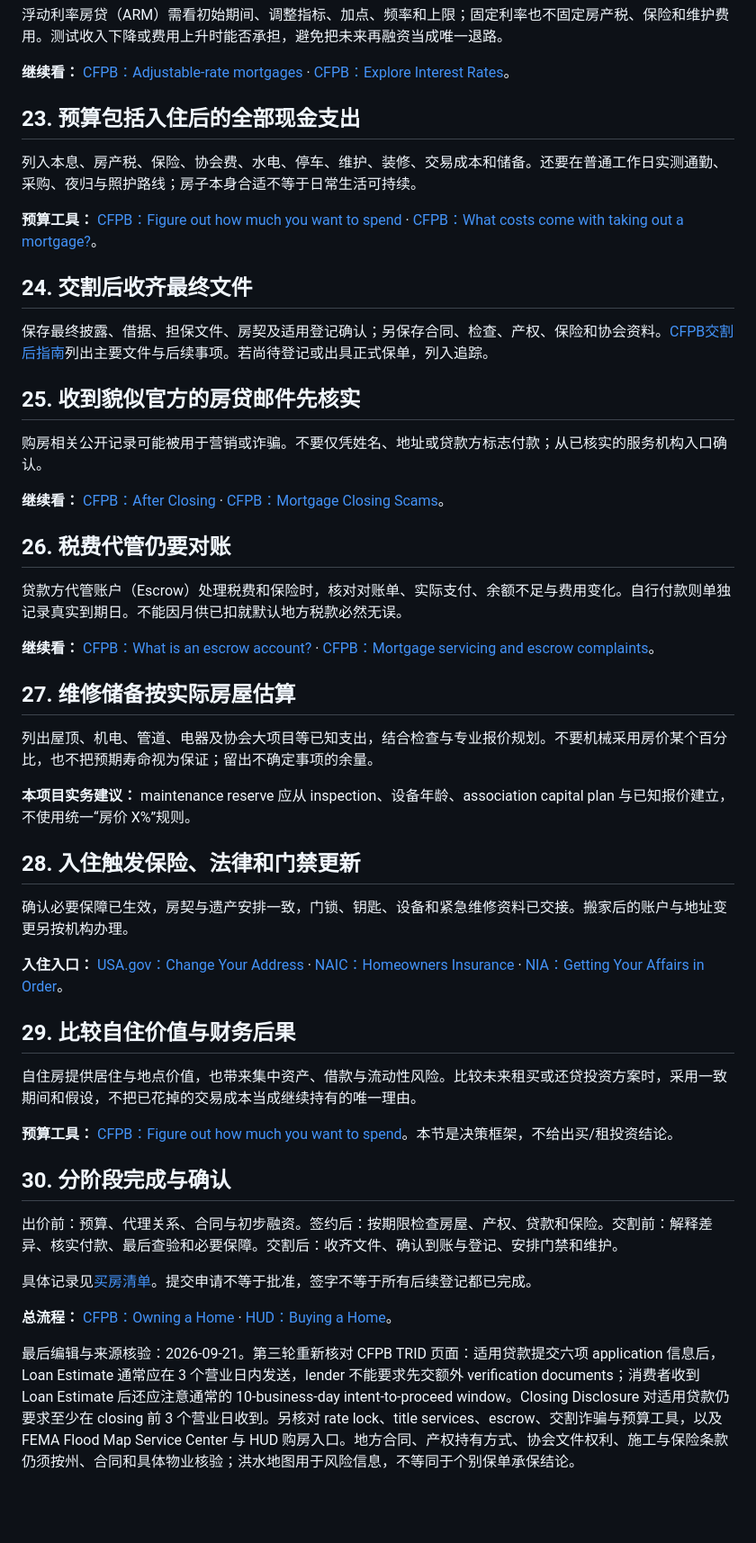
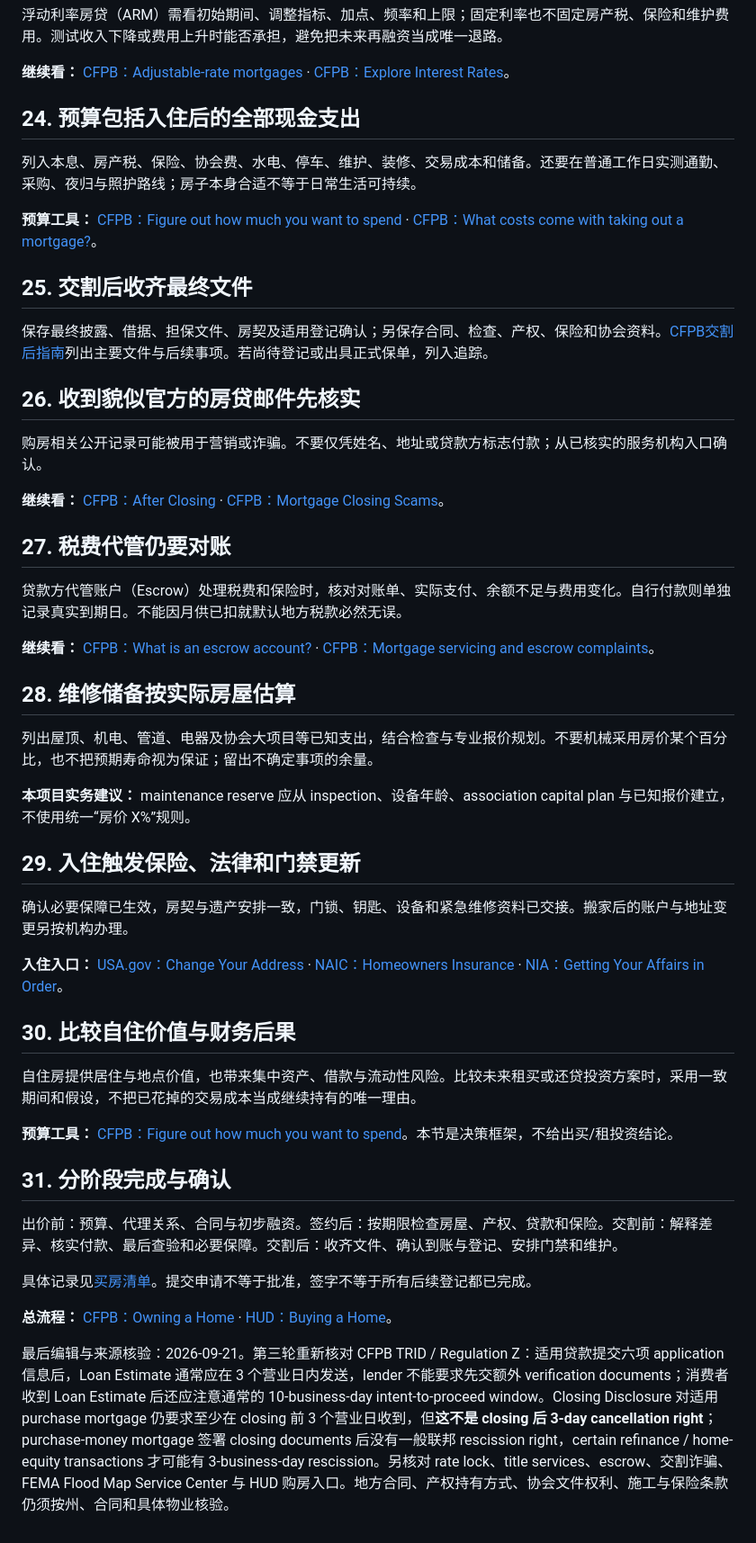
Before and after one commit to gjimzhou/US-China-Life-Playbook, a Markdown page: book/36-买房Mortgage-Closing与HOA.md, the part around one of its changes. Shown at 90% size. Drawn GitHub-style; blank space fills up the shorter version.

```diff
--- a/book/36-买房Mortgage-Closing与HOA.md
+++ b/book/36-买房Mortgage-Closing与HOA.md
@@ -142,47 +155,47 @@
 
 **继续看：** [CFPB：Adjustable-rate mortgages](https://www.consumerfinance.gov/ask-cfpb/what-is-an-adjustable-rate-mortgage-en-99/) · [CFPB：Explore Interest Rates](https://www.consumerfinance.gov/owning-a-home/explore-rates/)。
 
-## 23. 预算包括入住后的全部现金支出
+## 24. 预算包括入住后的全部现金支出
 
 列入本息、房产税、保险、协会费、水电、停车、维护、装修、交易成本和储备。还要在普通工作日实测通勤、采购、夜归与照护路线；房子本身合适不等于日常生活可持续。
 
 **预算工具：** [CFPB：Figure out how much you want to spend](https://www.consumerfinance.gov/owning-a-home/prepare/figure-out-how-much-you-want-to-spend/) · [CFPB：What costs come with taking out a mortgage?](https://www.consumerfinance.gov/ask-cfpb/what-costs-come-with-taking-out-a-mortgage-en-153/)。
 
-## 24. 交割后收齐最终文件
+## 25. 交割后收齐最终文件
 
 保存最终披露、借据、担保文件、房契及适用登记确认；另保存合同、检查、产权、保险和协会资料。[CFPB交割后指南](https://www.consumerfinance.gov/owning-a-home/close/after-closing/)列出主要文件与后续事项。若尚待登记或出具正式保单，列入追踪。
 
-## 25. 收到貌似官方的房贷邮件先核实
+## 26. 收到貌似官方的房贷邮件先核实
 
 购房相关公开记录可能被用于营销或诈骗。不要仅凭姓名、地址或贷款方标志付款；从已核实的服务机构入口确认。
 
 **继续看：** [CFPB：After Closing](https://www.consumerfinance.gov/owning-a-home/close/after-closing/) · [CFPB：Mortgage Closing Scams](https://www.consumerfinance.gov/owning-a-home/beware-mortgage-closing-scams/)。
 
-## 26. 税费代管仍要对账
+## 27. 税费代管仍要对账
 
 贷款方代管账户（Escrow）处理税费和保险时，核对对账单、实际支付、余额不足与费用变化。自行付款则单独记录真实到期日。不能因月供已扣就默认地方税款必然无误。
 
 **继续看：** [CFPB：What is an escrow account?](https://www.consumerfinance.gov/ask-cfpb/what-is-an-escrow-or-impound-account-en-140/) · [CFPB：Mortgage servicing and escrow complaints](https://www.consumerfinance.gov/complaint/)。
 
-## 27. 维修储备按实际房屋估算
+## 28. 维修储备按实际房屋估算
 
 列出屋顶、机电、管道、电器及协会大项目等已知支出，结合检查与专业报价规划。不要机械采用房价某个百分比，也不把预期寿命视为保证；留出不确定事项的余量。
 
 **本项目实务建议：** maintenance reserve 应从 inspection、设备年龄、association capital plan 与已知报价建立，不使用统一“房价 X%”规则。
 
-## 28. 入住触发保险、法律和门禁更新
+## 29. 入住触发保险、法律和门禁更新
 
 确认必要保障已生效，房契与遗产安排一致，门锁、钥匙、设备和紧急维修资料已交接。搬家后的账户与地址变更另按机构办理。
 
 **入住入口：** [USA.gov：Change Your Address](https://www.usa.gov/change-address) · [NAIC：Homeowners Insurance](https://content.naic.org/consumer/homeowners-insurance) · [NIA：Getting Your Affairs in Order](https://www.nia.nih.gov/health/advance-care-planning/getting-your-affairs-order-checklist-documents-prepare-future)。
 
-## 29. 比较自住价值与财务后果
+## 30. 比较自住价值与财务后果
 
 自住房提供居住与地点价值，也带来集中资产、借款与流动性风险。比较未来租买或还贷投资方案时，采用一致期间和假设，不把已花掉的交易成本当成继续持有的唯一理由。
 
 **预算工具：** [CFPB：Figure out how much you want to spend](https://www.consumerfinance.gov/owning-a-home/prepare/figure-out-how-much-you-want-to-spend/)。本节是决策框架，不给出买/租投资结论。
 
-## 30. 分阶段完成与确认
+## 31. 分阶段完成与确认
 
 出价前：预算、代理关系、合同与初步融资。签约后：按期限检查房屋、产权、贷款和保险。交割前：解释差异、核实付款、最后查验和必要保障。交割后：收齐文件、确认到账与登记、安排门禁和维护。
 
@@ -190,4 +203,4 @@
 
 **总流程：** [CFPB：Owning a Home](https://www.consumerfinance.gov/owning-a-home/) · [HUD：Buying a Home](https://www.hud.gov/topics/buying_a_home)。
 
-最后编辑与来源核验：2026-09-21。第三轮重新核对 CFPB TRID 页面：适用贷款提交六项 application 信息后，Loan Estimate 通常应在 3 个营业日内发送，lender 不能要求先交额外 verification documents；消费者收到 Loan Estimate 后还应注意通常的 10-business-day intent-to-proceed window。Closing Disclosure 对适用贷款仍要求至少在 closing 前 3 个营业日收到。另核对 rate lock、title services、escrow、交割诈骗与预算工具，以及 FEMA Flood Map Service Center 与 HUD 购房入口。地方合同、产权持有方式、协会文件权利、施工与保险条款仍须按州、合同和具体物业核验；洪水地图用于风险信息，不等同于个别保单承保结论。
+最后编辑与来源核验：2026-09-21。第三轮重新核对 CFPB TRID / Regulation Z：适用贷款提交六项 application 信息后，Loan Estimate 通常应在 3 个营业日内发送，lender 不能要求先交额外 verification documents；消费者收到 Loan Estimate 后还应注意通常的 10-business-day intent-to-proceed window。Closing Disclosure 对适用 purchase mortgage 仍要求至少在 closing 前 3 个营业日收到，但**这不是 closing 后 3-day cancellation right**；purchase-money mortgage 签署 closing documents 后没有一般联邦 rescission right，certain refinance / home-equity transactions 才可能有 3-business-day rescission。另核对 rate lock、title services、escrow、交割诈骗、FEMA Flood Map Service Center 与 HUD 购房入口。地方合同、产权持有方式、协会文件权利、施工与保险条款仍须按州、合同和具体物业核验。
```
Also changed, not shown: other parts of book/36-买房Mortgage-Closing与HOA.md (+31 -18 lines).
